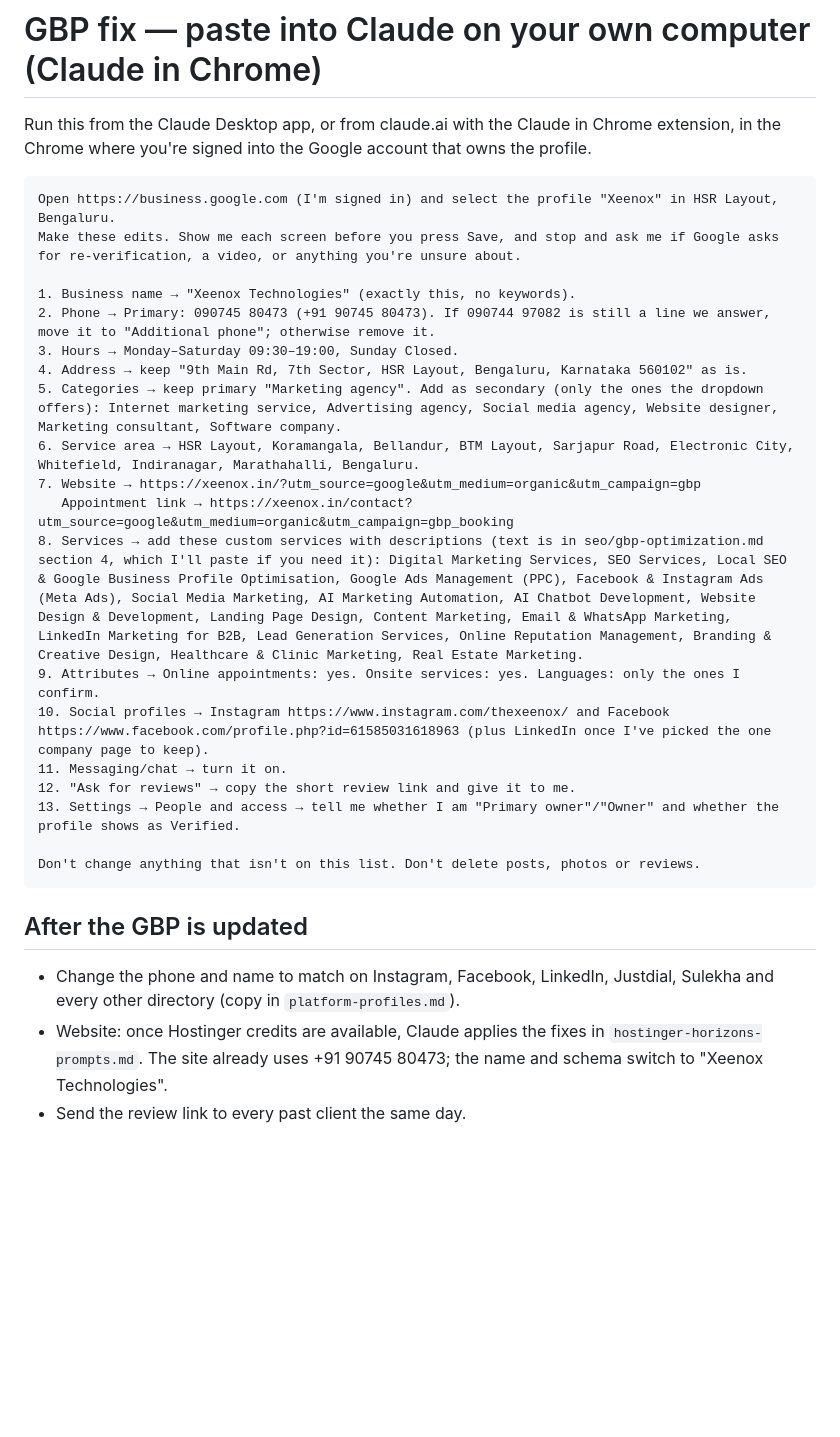
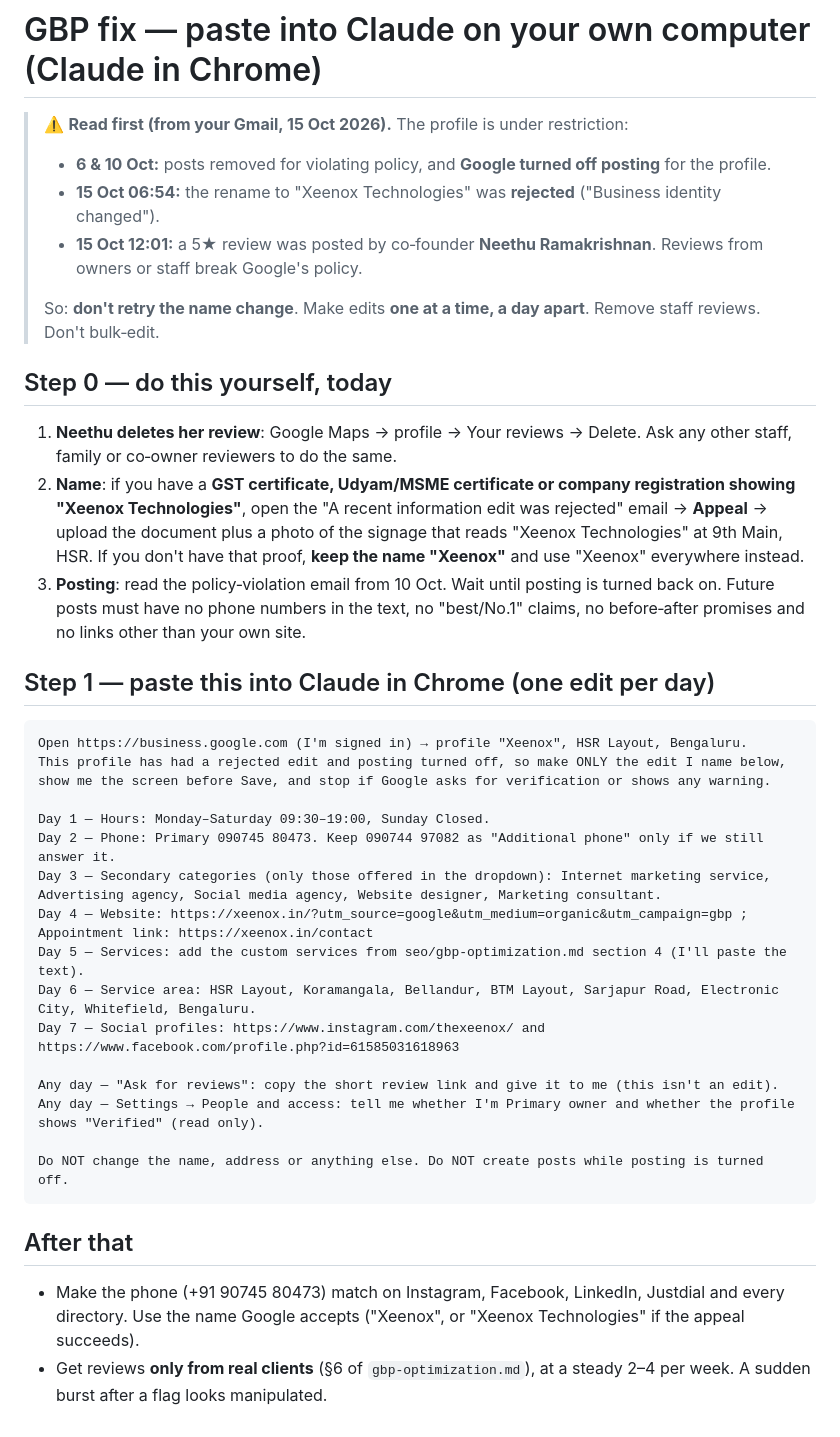
Before and after one commit to xeenoxin-ai/xeenox-ai-digital-marketing, a Markdown page: seo/gbp-chrome-prompt.md, the part around the change. Drawn GitHub-style; blank space fills up the shorter version.

Commit message:
GBP: record rejected rename, posting restriction and staff review; switch to one-edit-per-day plan
Co-Authored-By: Claude Opus 5.5 <noreply@anthropic.com>
Claude-Session: https://claude.ai/code/session_01Qv8XyBtHEA7rqupUTkXrvx

````diff
--- a/seo/gbp-chrome-prompt.md
+++ b/seo/gbp-chrome-prompt.md
@@ -1,30 +1,36 @@
 # GBP fix — paste into Claude on your own computer (Claude in Chrome)
 
-Run this from the Claude Desktop app, or from claude.ai with the Claude in Chrome extension, in the Chrome where you're signed into the Google account that owns the profile.
+> ⚠️ **Read first (from your Gmail, 15 Oct 2026).** The profile is under restriction:
+> - **6 & 10 Oct:** posts removed for violating policy, and **Google turned off posting** for the profile.
+> - **15 Oct 06:54:** the rename to "Xeenox Technologies" was **rejected** ("Business identity changed").
+> - **15 Oct 12:01:** a 5★ review was posted by co‑founder **Neethu Ramakrishnan**. Reviews from owners or staff break Google's policy.
+>
+> So: **don't retry the name change**. Make edits **one at a time, a day apart**. Remove staff reviews. Don't bulk‑edit.
 
+## Step 0 — do this yourself, today
+1. **Neethu deletes her review**: Google Maps → profile → Your reviews → Delete. Ask any other staff, family or co‑owner reviewers to do the same.
+2. **Name**: if you have a **GST certificate, Udyam/MSME certificate or company registration showing "Xeenox Technologies"**, open the "A recent information edit was rejected" email → **Appeal** → upload the document plus a photo of the signage that reads "Xeenox Technologies" at 9th Main, HSR. If you don't have that proof, **keep the name "Xeenox"** and use "Xeenox" everywhere instead.
+3. **Posting**: read the policy‑violation email from 10 Oct. Wait until posting is turned back on. Future posts must have no phone numbers in the text, no "best/No.1" claims, no before‑after promises and no links other than your own site.
+
+## Step 1 — paste this into Claude in Chrome (one edit per day)
 ```
-Open https://business.google.com (I'm signed in) and select the profile "Xeenox" in HSR Layout, Bengaluru.
-Make these edits. Show me each screen before you press Save, and stop and ask me if Google asks for re-verification, a video, or anything you're unsure about.
+Open https://business.google.com (I'm signed in) → profile "Xeenox", HSR Layout, Bengaluru.
+This profile has had a rejected edit and posting turned off, so make ONLY the edit I name below, show me the screen before Save, and stop if Google asks for verification or shows any warning.
 
-1. Business name → "Xeenox Technologies" (exactly this, no keywords).
-2. Phone → Primary: 090745 80473 (+91 90745 80473). If 090744 97082 is still a line we answer, move it to "Additional phone"; otherwise remove it.
-3. Hours → Monday–Saturday 09:30–19:00, Sunday Closed.
-4. Address → keep "9th Main Rd, 7th Sector, HSR Layout, Bengaluru, Karnataka 560102" as is.
-5. Categories → keep primary "Marketing agency". Add as secondary (only the ones the dropdown offers): Internet marketing service, Advertising agency, Social media agency, Website designer, Marketing consultant, Software company.
-6. Service area → HSR Layout, Koramangala, Bellandur, BTM Layout, Sarjapur Road, Electronic City, Whitefield, Indiranagar, Marathahalli, Bengaluru.
-7. Website → https://xeenox.in/?utm_source=google&utm_medium=organic&utm_campaign=gbp
-   Appointment link → https://xeenox.in/contact?utm_source=google&utm_medium=organic&utm_campaign=gbp_booking
-8. Services → add these custom services with descriptions (text is in seo/gbp-optimization.md section 4, which I'll paste if you need it): Digital Marketing Services, SEO Services, Local SEO & Google Business Profile Optimisation, Google Ads Management (PPC), Facebook & Instagram Ads (Meta Ads), Social Media Marketing, AI Marketing Automation, AI Chatbot Development, Website Design & Development, Landing Page Design, Content Marketing, Email & WhatsApp Marketing, LinkedIn Marketing for B2B, Lead Generation Services, Online Reputation Management, Branding & Creative Design, Healthcare & Clinic Marketing, Real Estate Marketing.
-9. Attributes → Online appointments: yes. Onsite services: yes. Languages: only the ones I confirm.
-10. Social profiles → Instagram https://www.instagram.com/thexeenox/ and Facebook https://www.facebook.com/profile.php?id=61585031618963 (plus LinkedIn once I've picked the one company page to keep).
-11. Messaging/chat → turn it on.
-12. "Ask for reviews" → copy the short review link and give it to me.
-13. Settings → People and access → tell me whether I am "Primary owner"/"Owner" and whether the profile shows as Verified.
+Day 1 — Hours: Monday–Saturday 09:30–19:00, Sunday Closed.
+Day 2 — Phone: Primary 090745 80473. Keep 090744 97082 as "Additional phone" only if we still answer it.
+Day 3 — Secondary categories (only those offered in the dropdown): Internet marketing service, Advertising agency, Social media agency, Website designer, Marketing consultant.
+Day 4 — Website: https://xeenox.in/?utm_source=google&utm_medium=organic&utm_campaign=gbp ; Appointment link: https://xeenox.in/contact
+Day 5 — Services: add the custom services from seo/gbp-optimization.md section 4 (I'll paste the text).
+Day 6 — Service area: HSR Layout, Koramangala, Bellandur, BTM Layout, Sarjapur Road, Electronic City, Whitefield, Bengaluru.
+Day 7 — Social profiles: https://www.instagram.com/thexeenox/ and https://www.facebook.com/profile.php?id=61585031618963
 
-Don't change anything that isn't on this list. Don't delete posts, photos or reviews.
+Any day — "Ask for reviews": copy the short review link and give it to me (this isn't an edit).
+Any day — Settings → People and access: tell me whether I'm Primary owner and whether the profile shows "Verified" (read only).
+
+Do NOT change the name, address or anything else. Do NOT create posts while posting is turned off.
 ```
 
-## After the GBP is updated
-- Change the phone and name to match on Instagram, Facebook, LinkedIn, Justdial, Sulekha and every other directory (copy in `platform-profiles.md`).
-- Website: once Hostinger credits are available, Claude applies the fixes in `hostinger-horizons-prompts.md`. The site already uses +91 90745 80473; the name and schema switch to "Xeenox Technologies".
-- Send the review link to every past client the same day.
+## After that
+- Make the phone (+91 90745 80473) match on Instagram, Facebook, LinkedIn, Justdial and every directory. Use the name Google accepts ("Xeenox", or "Xeenox Technologies" if the appeal succeeds).
+- Get reviews **only from real clients** (§6 of `gbp-optimization.md`), at a steady 2–4 per week. A sudden burst after a flag looks manipulated.
````
Also changed, not shown: seo/gbp-audit-2026-10-15.md (+9 -0 lines).
